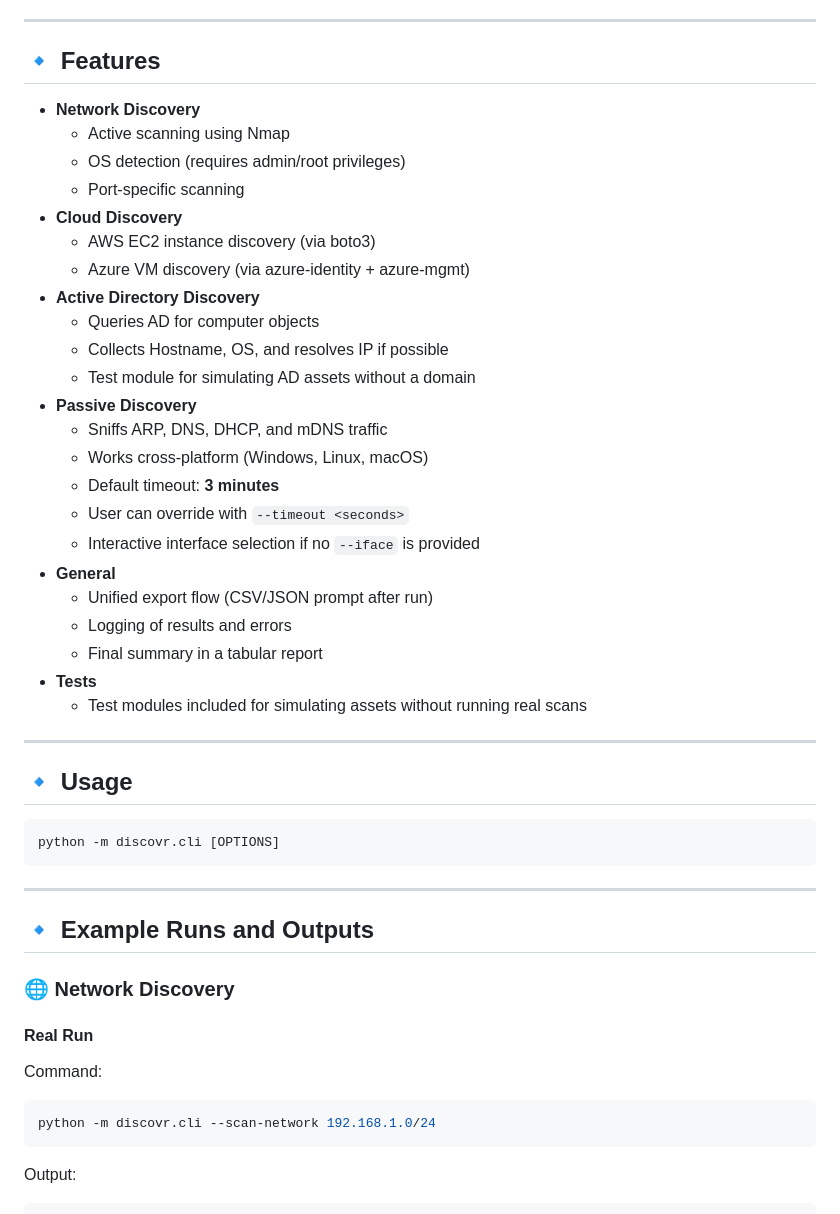
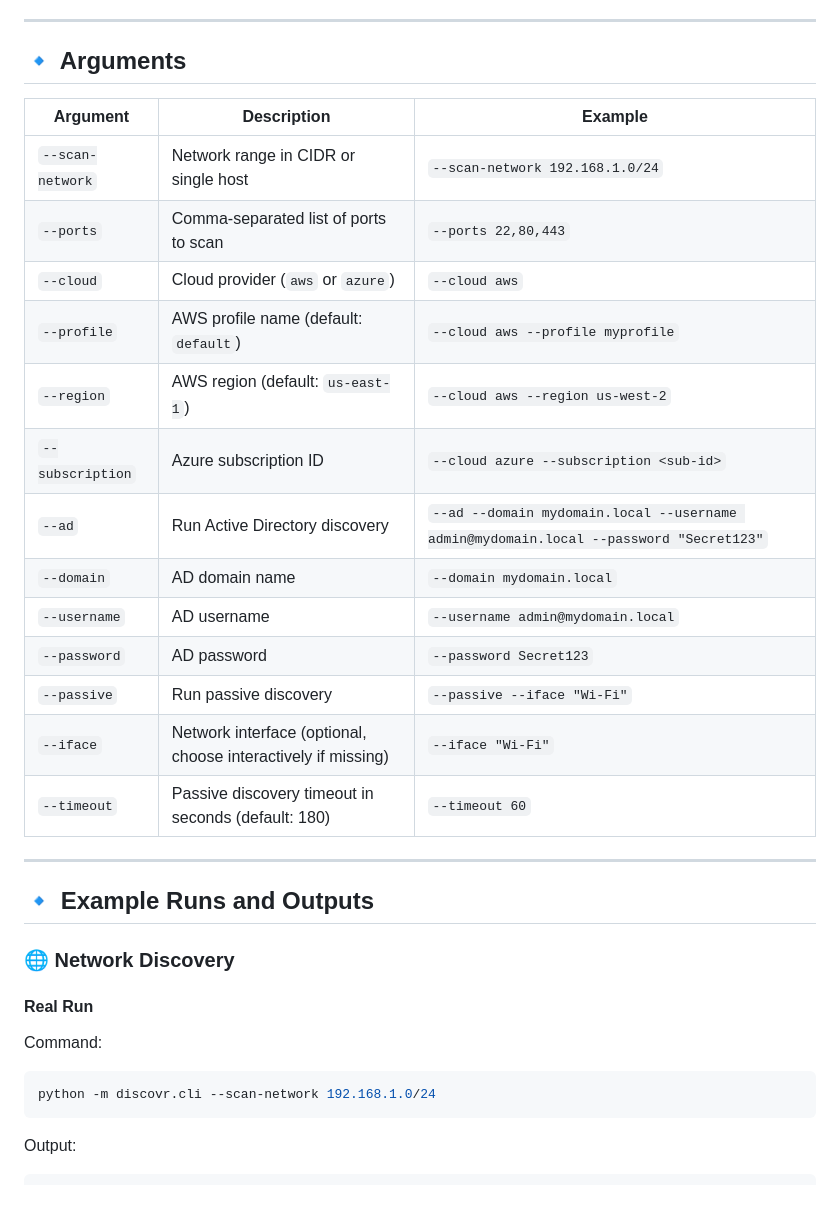
Before and after one commit to SowatRafi/Discovr-Assest-Discovery, a Markdown page: README.md, the part around one of its changes. GitHub-like rendering.

Commit message:
docs: update README with full real/test outputs for Network, Cloud, AD, and Passive features including commands and results

````diff
--- a/README.md
+++ b/README.md
@@ -6,38 +6,23 @@ Results can be exported to CSV/JSON and logs are automatically created.
 
 ---
 
-## 🔹 Features
-- **Network Discovery**
-  - Active scanning using Nmap
-  - OS detection (requires admin/root privileges)
-  - Port-specific scanning
-- **Cloud Discovery**
-  - AWS EC2 instance discovery (via boto3)
-  - Azure VM discovery (via azure-identity + azure-mgmt)
-- **Active Directory Discovery**
-  - Queries AD for computer objects
-  - Collects Hostname, OS, and resolves IP if possible
-  - Test module for simulating AD assets without a domain
-- **Passive Discovery**
-  - Sniffs ARP, DNS, DHCP, and mDNS traffic
-  - Works cross-platform (Windows, Linux, macOS)
-  - Default timeout: **3 minutes**
-  - User can override with `--timeout <seconds>`
-  - Interactive interface selection if no `--iface` is provided
-- **General**
-  - Unified export flow (CSV/JSON prompt after run)
-  - Logging of results and errors
-  - Final summary in a tabular report
-- **Tests**
-  - Test modules included for simulating assets without running real scans
+## 🔹 Arguments
 
----
-
-## 🔹 Usage
-
-```bash
-python -m discovr.cli [OPTIONS]
-```
+| Argument | Description | Example |
+|----------|-------------|---------|
+| `--scan-network` | Network range in CIDR or single host | `--scan-network 192.168.1.0/24` |
+| `--ports` | Comma-separated list of ports to scan | `--ports 22,80,443` |
+| `--cloud` | Cloud provider (`aws` or `azure`) | `--cloud aws` |
+| `--profile` | AWS profile name (default: `default`) | `--cloud aws --profile myprofile` |
+| `--region` | AWS region (default: `us-east-1`) | `--cloud aws --region us-west-2` |
+| `--subscription` | Azure subscription ID | `--cloud azure --subscription <sub-id>` |
+| `--ad` | Run Active Directory discovery | `--ad --domain mydomain.local --username admin@mydomain.local --password "Secret123"` |
+| `--domain` | AD domain name | `--domain mydomain.local` |
+| `--username` | AD username | `--username admin@mydomain.local` |
+| `--password` | AD password | `--password Secret123` |
+| `--passive` | Run passive discovery | `--passive --iface "Wi-Fi"` |
+| `--iface` | Network interface (optional, choose interactively if missing) | `--iface "Wi-Fi"` |
+| `--timeout` | Passive discovery timeout in seconds (default: 180) | `--timeout 60` |
 
 ---
 
@@ -50,7 +35,6 @@ Command:
 ```bash
 python -m discovr.cli --scan-network 192.168.1.0/24
 ```
-
 Output:
 ```text
 [+] Scanning network: 192.168.1.0/24
````
Also changed, not shown: other parts of README.md (+72 -11 lines).
